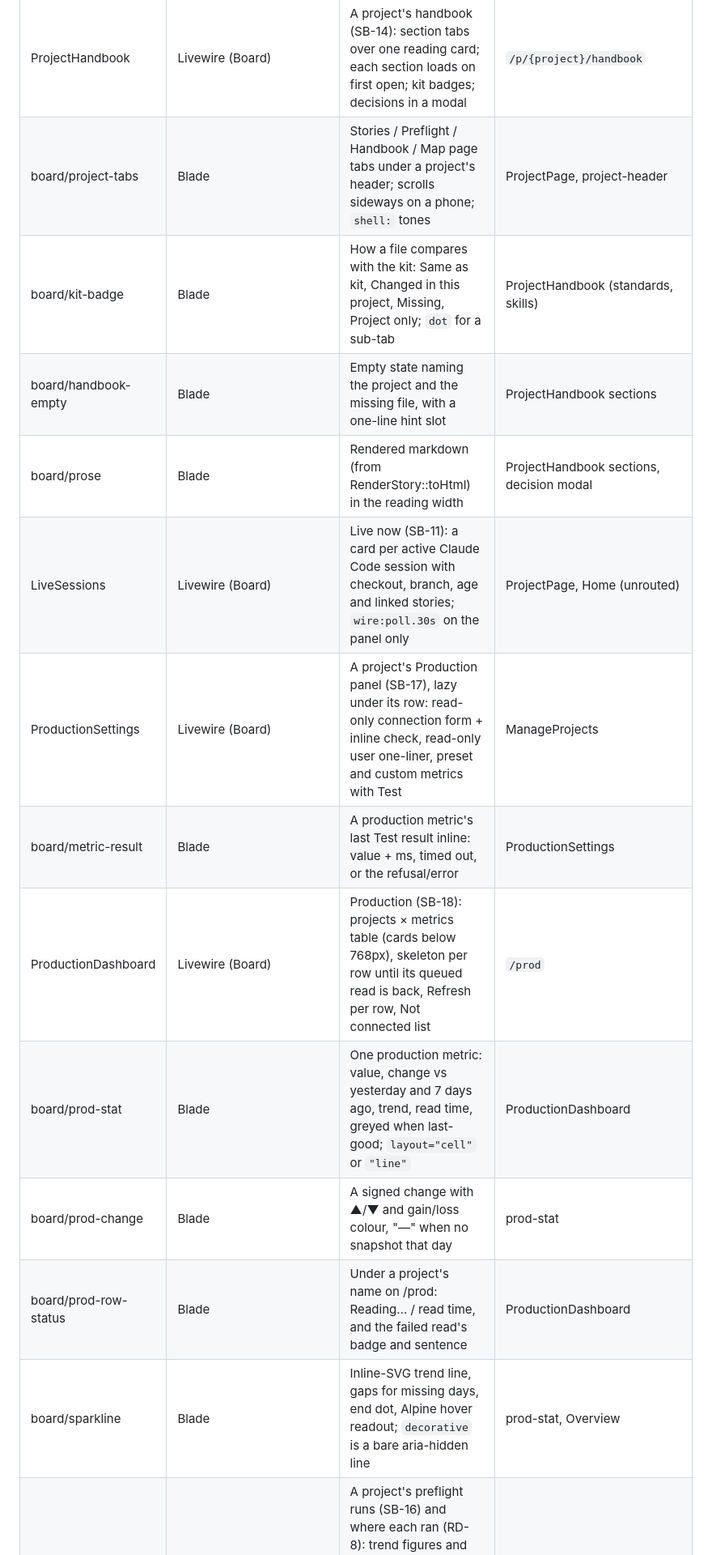
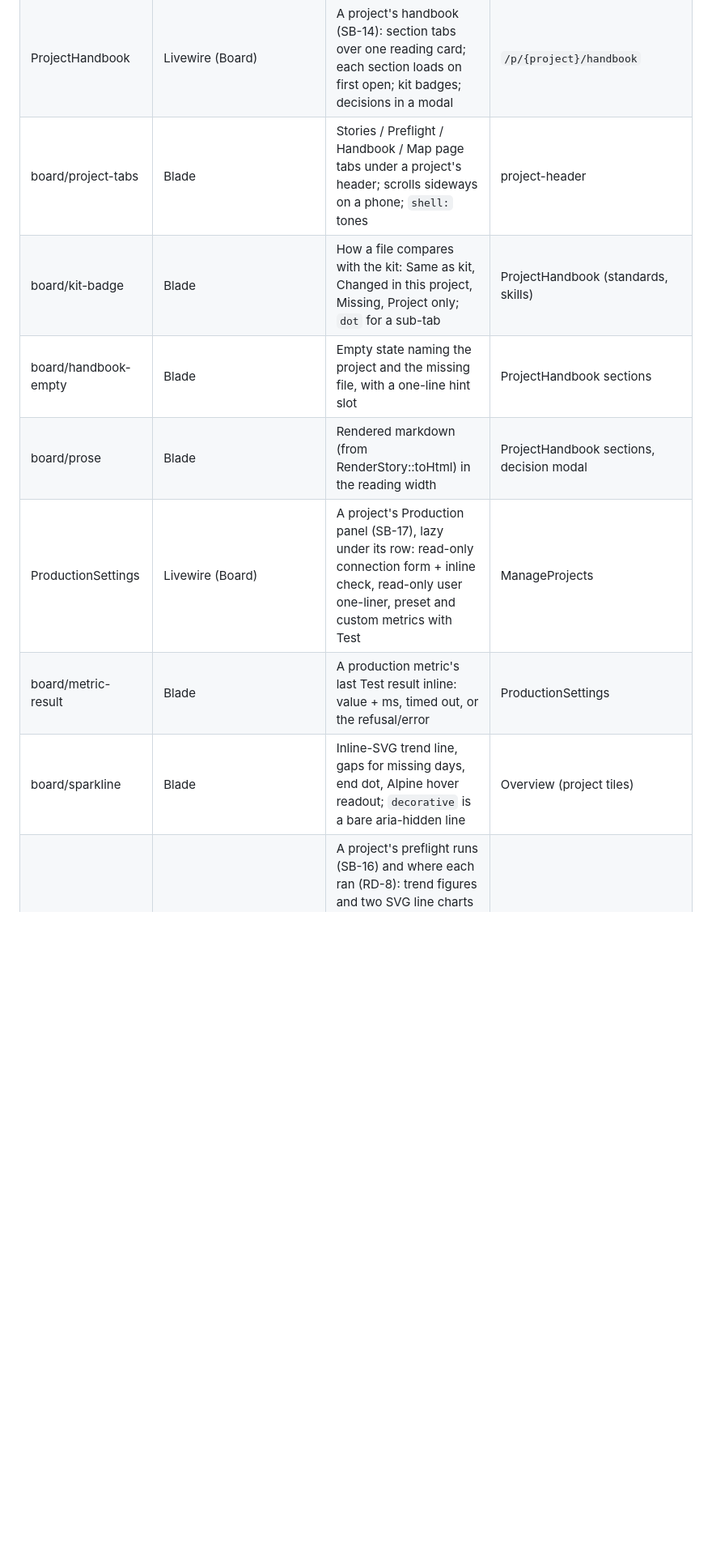
Before and after one commit to Mfrancik/story-board, a Markdown page: docs/UI-INVENTORY.md, the part around one of its changes. Shown at 81% size. Drawn GitHub-style; blank space fills up the shorter version.

```diff
--- a/docs/UI-INVENTORY.md
+++ b/docs/UI-INVENTORY.md
@@ -29,18 +20,13 @@ Every reusable component. Consult BEFORE building any new UI (design-standards
 | ProjectStories | Livewire (Board) | A project's stories by initiative (SB-15): initiatives on the left, stories tagged by status on the right; Alpine filters and Expand all; rows link to StoryPage | `/p/{project}/stories` |
 | board/project-header | Blade | A project sub-page's header (breadcrumb to the project's Stories, name, state, ref; slot extends the ref line) above project-tabs; shell tokens only | ProjectHandbook, ProjectStories, ProjectPreflight, ProjectAppMap |
 | ProjectHandbook | Livewire (Board) | A project's handbook (SB-14): section tabs over one reading card; each section loads on first open; kit badges; decisions in a modal | `/p/{project}/handbook` |
-| board/project-tabs | Blade | Stories / Preflight / Handbook / Map page tabs under a project's header; scrolls sideways on a phone; `shell:` tones | ProjectPage, project-header |
+| board/project-tabs | Blade | Stories / Preflight / Handbook / Map page tabs under a project's header; scrolls sideways on a phone; `shell:` tones | project-header |
 | board/kit-badge | Blade | How a file compares with the kit: Same as kit, Changed in this project, Missing, Project only; `dot` for a sub-tab | ProjectHandbook (standards, skills) |
 | board/handbook-empty | Blade | Empty state naming the project and the missing file, with a one-line hint slot | ProjectHandbook sections |
 | board/prose | Blade | Rendered markdown (from RenderStory::toHtml) in the reading width | ProjectHandbook sections, decision modal |
-| LiveSessions | Livewire (Board) | Live now (SB-11): a card per active Claude Code session with checkout, branch, age and linked stories; `wire:poll.30s` on the panel only | ProjectPage, Home (unrouted) |
 | ProductionSettings | Livewire (Board) | A project's Production panel (SB-17), lazy under its row: read-only connection form + inline check, read-only user one-liner, preset and custom metrics with Test | ManageProjects |
 | board/metric-result | Blade | A production metric's last Test result inline: value + ms, timed out, or the refusal/error | ProductionSettings |
-| ProductionDashboard | Livewire (Board) | Production (SB-18): projects × metrics table (cards below 768px), skeleton per row until its queued read is back, Refresh per row, Not connected list | `/prod` |
-| board/prod-stat | Blade | One production metric: value, change vs yesterday and 7 days ago, trend, read time, greyed when last-good; `layout="cell"` or `"line"` | ProductionDashboard |
-| board/prod-change | Blade | A signed change with ▲/▼ and gain/loss colour, "—" when no snapshot that day | prod-stat |
-| board/prod-row-status | Blade | Under a project's name on /prod: Reading… / read time, and the failed read's badge and sentence | ProductionDashboard |
-| board/sparkline | Blade | Inline-SVG trend line, gaps for missing days, end dot, Alpine hover readout; `decorative` is a bare aria-hidden line | prod-stat, Overview |
+| board/sparkline | Blade | Inline-SVG trend line, gaps for missing days, end dot, Alpine hover readout; `decorative` is a bare aria-hidden line | Overview (project tiles) |
 | ProjectPreflight | Livewire (Board) | A project's preflight runs (SB-16) and where each ran (RD-8): trend figures and two SVG line charts over a ledger table; Alpine filters, hover and columns picker (`preflightHistory` in resources/js) | `/p/{project}/preflight` |
 | MockupGallery | Livewire (Board) | Mockup gallery (SB-21): every set as a live-thumbnail card grouped by project, awaiting first; Alpine status/project/search filters, Show all per project | `/mockups` |
 | MockupViewer | Livewire (Board) | Full-screen mockup viewer (SB-21): title bar, description, Where, Current/A/B/C tabs (opens Current vs option when a shot exists), width switch, side by side with per-pane picker and swap, Pick with reason | `/mockups/{project}/{story}` |
```
Also changed, not shown: other parts of docs/UI-INVENTORY.md (+3 -12 lines).
